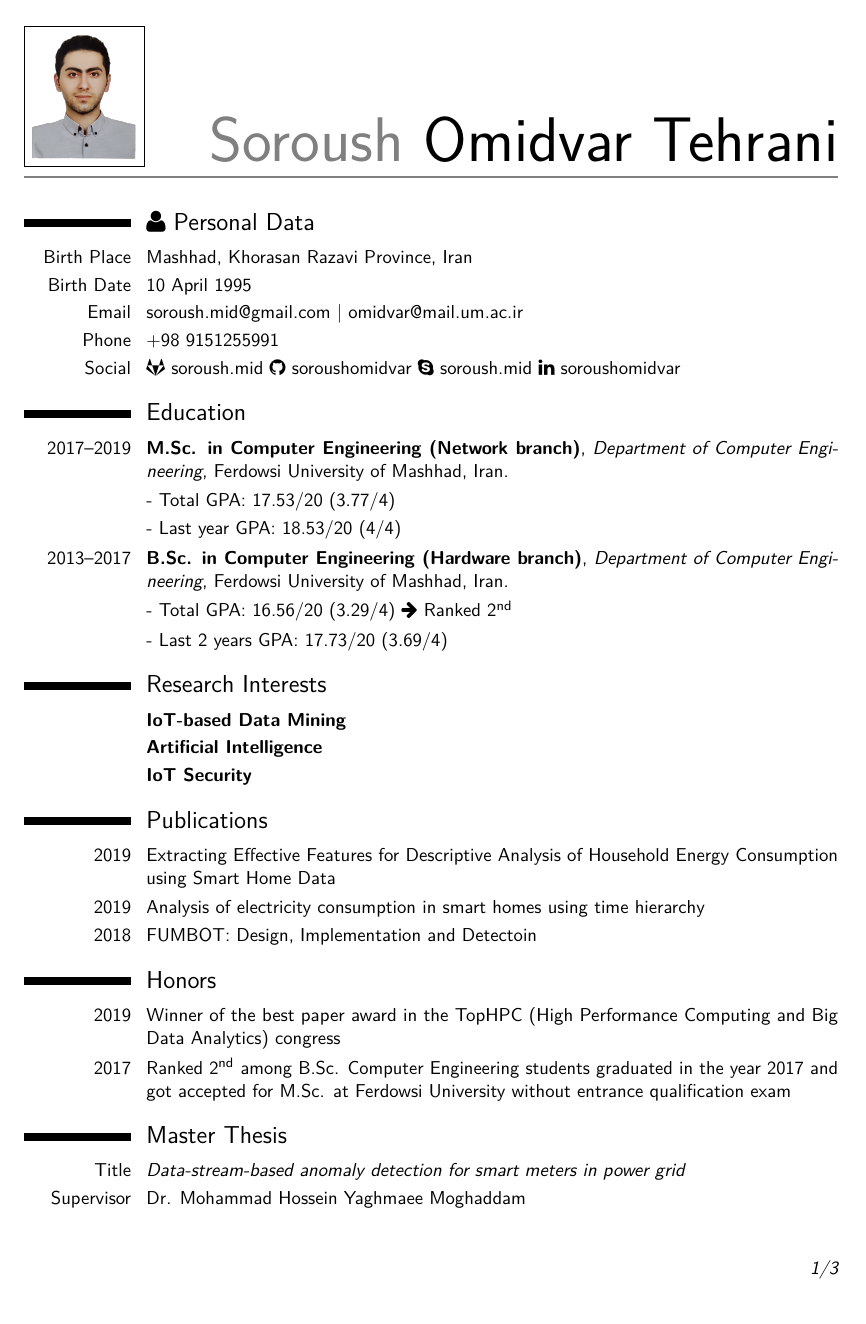
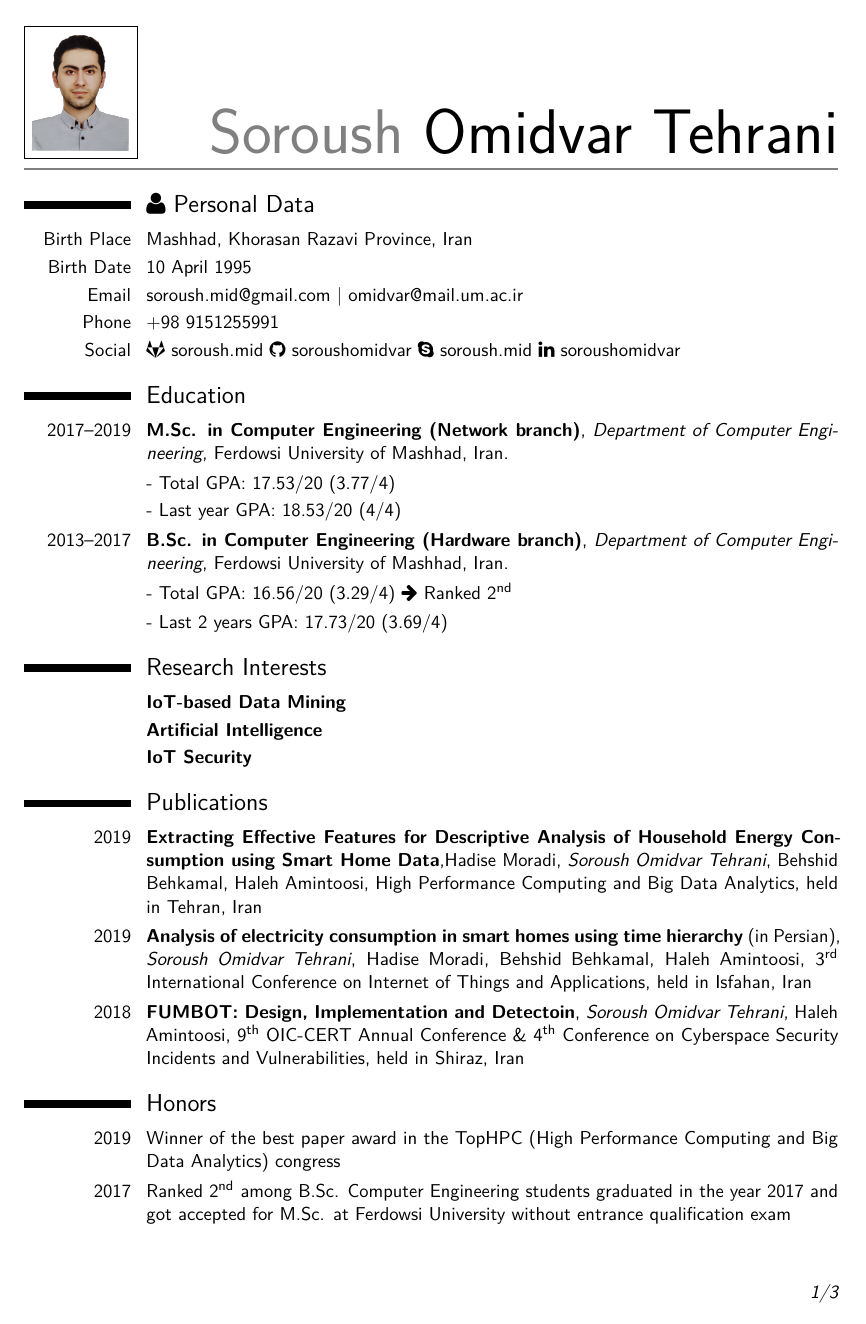
Before and after one commit to soroushomidvar/cv, a LaTeX CV (template.tex): page 1 of 3. The pictures show the PDF file template.pdf that the author committed with the source.

Commit message:
update publications

```diff
--- a/template.tex
+++ b/template.tex
@@ -26,7 +26,7 @@
 %\usepackage{CJKutf8}                              % if you need to use CJK to typeset your resume in Chinese, Japanese or Korean
 
 % adjust the page margins
-\usepackage[scale=0.8,top=2cm,bottom=30mm]{geometry}
+\usepackage[scale=0.80,top=2cm,bottom=25mm]{geometry}
 %\usepackage[scale=0.8,top=2cm]{geometry}
 
 %\setlength{\hintscolumnwidth}{3cm}                % if you want to change the width of the column with the dates
@@ -71,7 +71,7 @@
 
 
 
-\vspace*{-13mm}
+\vspace*{-15mm}
 
 \section{\faUser \ Personal Data}
 \cvitem{Birth Place}{Mashhad, Khorasan Razavi Province, Iran}
@@ -99,15 +99,15 @@
 \cvitem{}{\textbf{IoT Security}}
 
 \section{Publications}
-\cvitem{2019}{Extracting Effective Features for Descriptive Analysis of Household Energy Consumption using Smart Home Data}
+\cvitem{2019}{\textbf{Extracting Effective Features for Descriptive Analysis of Household Energy Consumption using Smart Home Data},Hadise Moradi, \textit{Soroush Omidvar Tehrani}, Behshid Behkamal, Haleh Amintoosi, High Performance Computing and Big Data Analytics, held in Tehran, Iran}
 %\cvitem{Abstract}{Household energy consumption has a large share of global energy consumption. To have a better understanding of energy generation, management and surplus storage, we need to discover implicit patterns of consumers’ behavior and identify the factors affecting their performance. The main goal of this paper is to descriptively analyze the pattern of household energy consumption using RECS2015 dataset. To this end, we focus on selecting the most effective subset of features from high dimensional dataset that leads to a better understanding of data, reducing computation time and improving prediction performance. The result of this study can help decision-makers to investigate the living conditions of families in different levels of society to ensure that their lifestyle is well enough or should be improved. }
 %\cite{moradi2019IOT}
 %\cvitem{}{\noindent\rule{131mm}{0.4pt}}
 %\cvitem{}{\noindent\rule{131mm}{0.4pt}}
-\cvitem{2019}{Analysis of electricity consumption in smart homes using time hierarchy}
+\cvitem{2019}{\textbf{Analysis of electricity consumption in smart homes using time hierarchy} (in Persian), \textit{Soroush Omidvar Tehrani}, Hadise Moradi, Behshid Behkamal, Haleh Amintoosi,  \nth{3} International Conference on Internet of Things and Applications, held in Isfahan, Iran}
 %\cvitem{Abstract}{Recognition of consumption patterns has an essential role in power management, and analysis of devices behavior is an integral part of that. Finding the usage patterns of household users, the main part of power usage, could significantly improve power prediction and power management. In this paper, the resemblance of devices consumption in a smart home is analyzed using time hierarchy. Finding relations between various devices and patterns of their usage is the aim of this analysis. This process led to the discovery of meaningful and precise patterns among the consumption of different devices.}
 % \cite{omidvar2019IOT}
-\cvitem{2018}{FUMBOT: Design, Implementation and Detectoin}
+\cvitem{2018}{\textbf{FUMBOT: Design, Implementation and Detectoin}, \textit{Soroush Omidvar Tehrani}, Haleh Amintoosi, \nth{9} OIC-CERT Annual Conference \& \nth{4} Conference on Cyberspace Security Incidents and Vulnerabilities, held in Shiraz, Iran}
 %\cvitem{Abstract}{In recent years, different malware has been developed and become more and more sophisticated. Botnets are among newly-emerged malware which is primarily used to perform malicious activities and are an important threat for nowadays Internet users. Malware can be remotely controlled after their installation on the host, as the victim system is unable to ignore received commands. One of the characteristics of botnets is their hidden activity, which makes it difficult to detect their presence on the victim’s device. Botnets are generally used to perform numerous attacks such as spamming, Distributed Denial of Service -DDoS-, identity theft, etc. In this article, we present our FUMBOT botnet which a centralized botnet, able to perform DDoS attack and utilize the bots for extracting cryptocurrency. FUMBOT was implemented in Java and can evade typical intrusion detection schemes.}
 
 \section{ Honors}
```
Also changed, not shown: template.pdf, template.tex (2 more changed lines), 3 other files.
